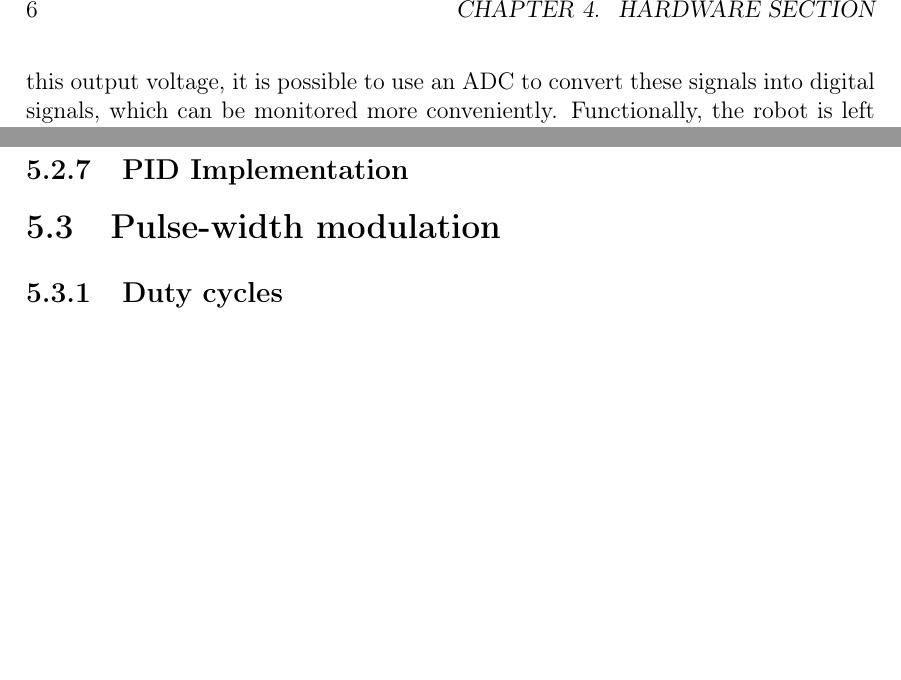
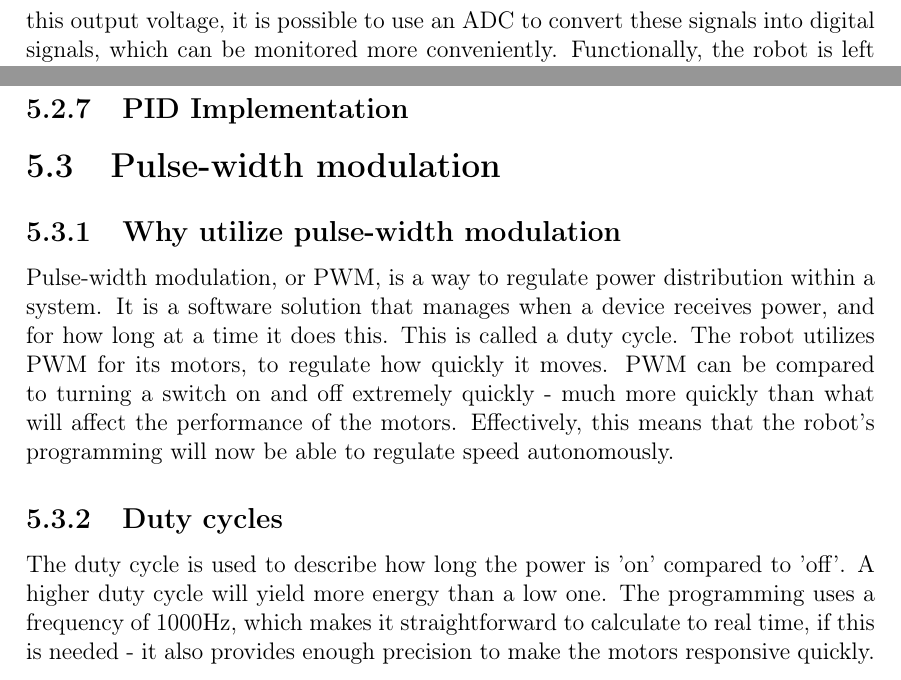
Before and after one commit to Henrik689/UCNG2PROJ3E, a LaTeX thesis (Rapport/rapport.tex, which reads Rapport/contents/software/softwaredesc.tex): two parts of pages 12 and 14 of 28 before the commit and two parts of pages 12 and 14 of 29 after it, joined at a grey line, cut at the place of the change, the shorter picture padded with empty space. Compiled offline with pdfLaTeX.

```diff
--- a/Rapport/contents/software/softwaredesc.tex
+++ b/Rapport/contents/software/softwaredesc.tex
@@ -27,6 +27,12 @@
 
 \section{Pulse-width modulation}
 
-\subsection{Duty cycles}
+\subsection {Why utilize pulse-width modulation}
+
+Pulse-width modulation, or PWM, is a way to regulate power distribution within a system. It is a software solution that manages when a device receives power, and for how long at a time it does this. This is called a duty cycle. The robot utilizes PWM for its motors, to regulate how quickly it moves. PWM can be compared to turning a switch on and off extremely quickly - much more quickly than what will affect the performance of the motors. Effectively, this means that the robot's programming will now be able to regulate speed autonomously.
+
+\subsection {Duty cycles}
+
+The duty cycle is used to describe how long the power is 'on' compared to 'off'. A higher duty cycle will yield more energy than a low one. The programming uses a frequency of 1000Hz, which makes it straightforward to calculate to real time, if this is needed - it also provides enough precision to make the motors responsive quickly.
 
 \section{The interface}
```
Also changed, not shown: Rapport/rapport.pdf.
